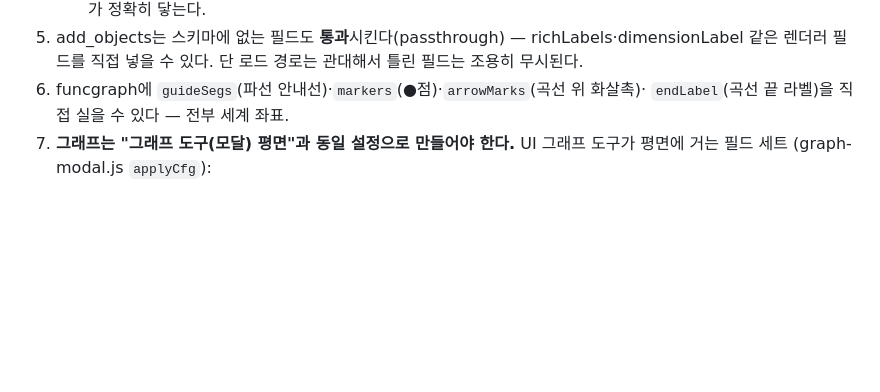
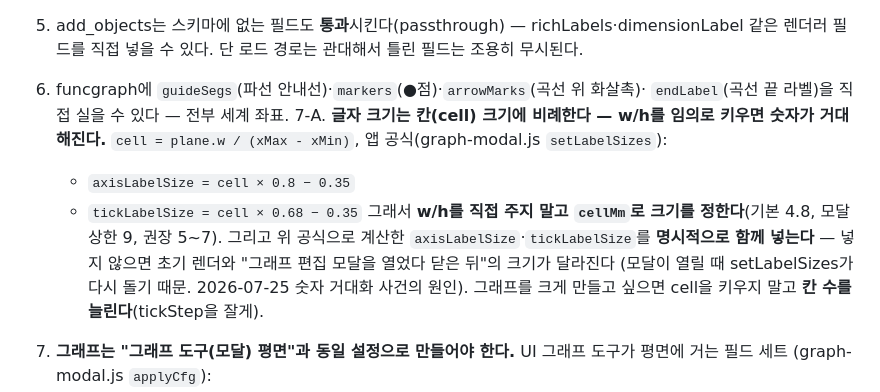
Before and after one commit to seungyeon980808-pixel/exam_pool, a Markdown page: PRD/08_5E_CAPABILITIES.md, the part around the change. Rendered like a GitHub page; blank space fills up the shorter version.

Commit message:
docs: 그래프 글자 크기는 cell 비례 — w/h 대신 cellMm 사용, 라벨 크기 명시 규칙
Co-Authored-By: Claude Fable 5 <noreply@anthropic.com>

```diff
--- a/PRD/08_5E_CAPABILITIES.md
+++ b/PRD/08_5E_CAPABILITIES.md
@@ -76,6 +76,16 @@
    같은 렌더러 필드를 직접 넣을 수 있다. 단 로드 경로는 관대해서 틀린 필드는 조용히 무시된다.
 6. funcgraph에 `guideSegs`(파선 안내선)·`markers`(●점)·`arrowMarks`(곡선 위 화살촉)·
    `endLabel`(곡선 끝 라벨)을 직접 실을 수 있다 — 전부 세계 좌표.
+7-A. **글자 크기는 칸(cell) 크기에 비례한다 — w/h를 임의로 키우면 숫자가 거대해진다.**
+   `cell = plane.w / (xMax - xMin)`, 앱 공식(graph-modal.js `setLabelSizes`):
+   - `axisLabelSize = cell × 0.8 − 0.35`
+   - `tickLabelSize = cell × 0.68 − 0.35`
+   그래서 **w/h를 직접 주지 말고 `cellMm`로 크기를 정한다**(기본 4.8, 모달 상한 9, 권장 5~7).
+   그리고 위 공식으로 계산한 `axisLabelSize`·`tickLabelSize`를 **명시적으로 함께 넣는다** —
+   넣지 않으면 초기 렌더와 "그래프 편집 모달을 열었다 닫은 뒤"의 크기가 달라진다
+   (모달이 열릴 때 setLabelSizes가 다시 돌기 때문. 2026-07-25 숫자 거대화 사건의 원인).
+   그래프를 크게 만들고 싶으면 cell을 키우지 말고 **칸 수를 늘린다**(tickStep을 잘게).
+
 7. **그래프는 "그래프 도구(모달) 평면"과 동일 설정으로 만들어야 한다.** UI 그래프 도구가
    평면에 거는 필드 세트 (graph-modal.js `applyCfg`):
    - `richLabels: true`, `gridToData: true`
```
Also changed, not shown: PRD/09_5E_RECIPES.md (+16 -4 lines).
